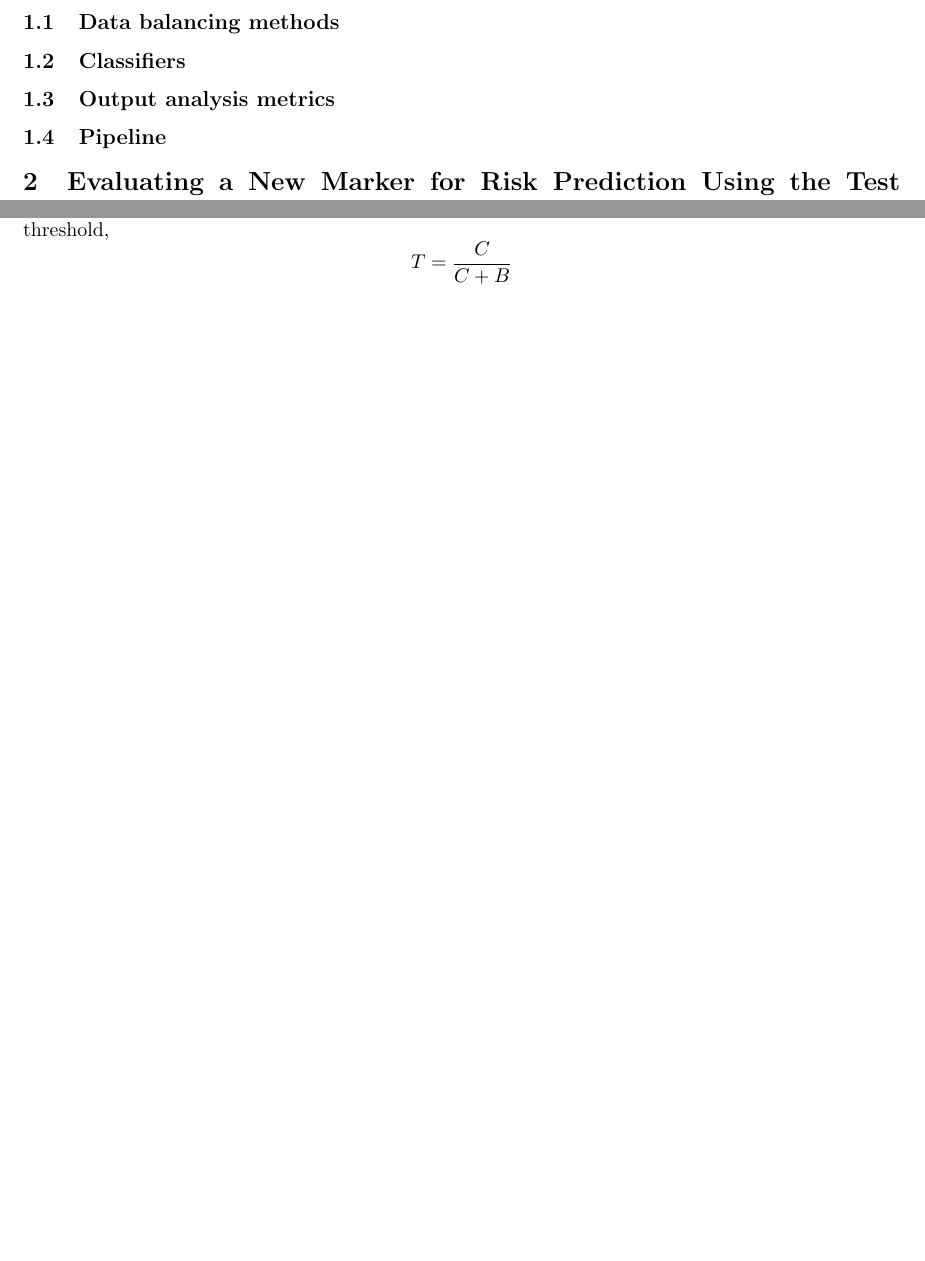
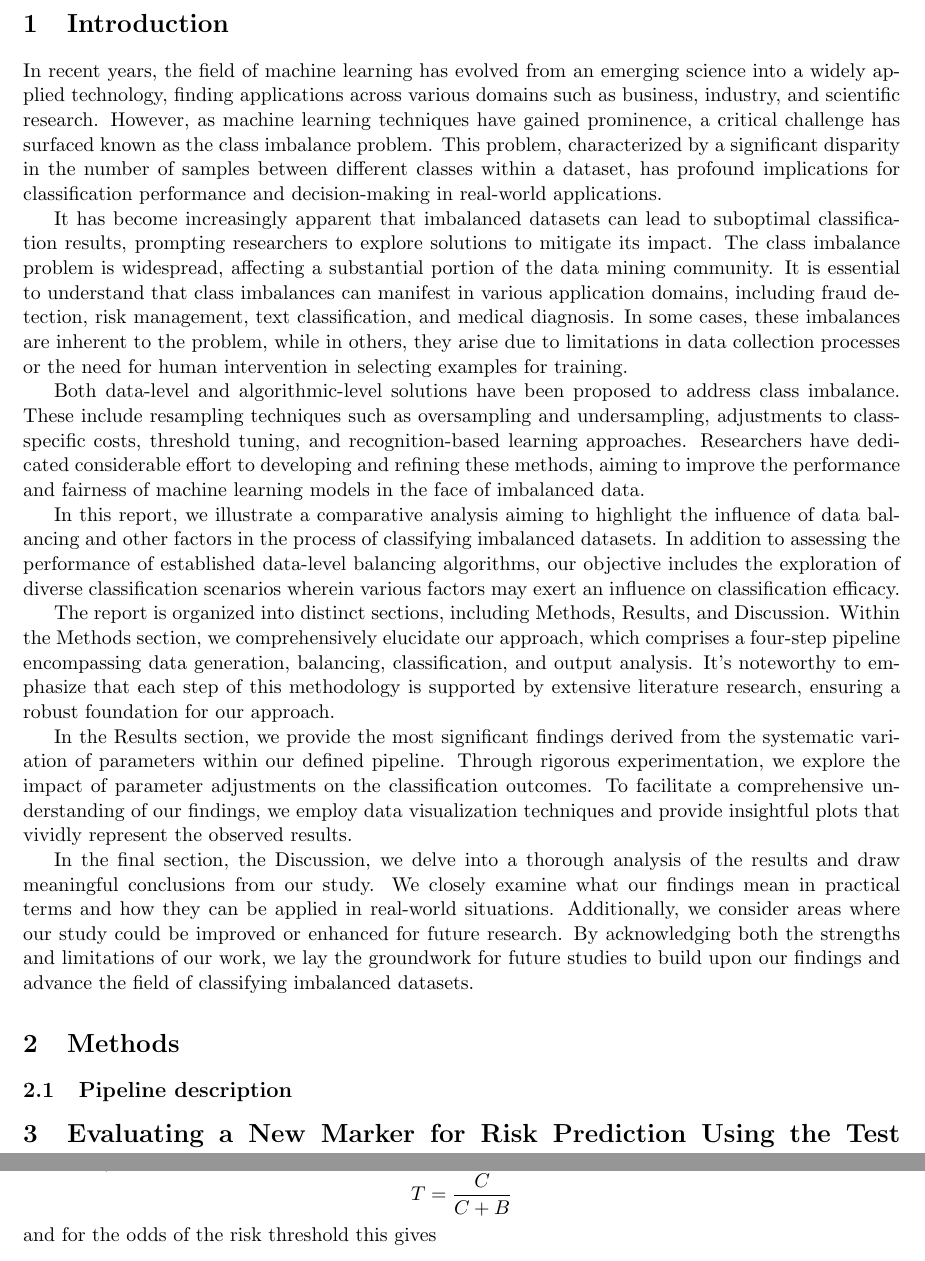
Before and after one commit to gnthr-solve/TP_ML_PL_report, a LaTeX document (Report.tex, which reads content/introduction.tex, content/methods.tex): two parts of pages 1 and 2 of 7 before the commit and two parts of pages 1 and 3 of 8 after it, joined at a grey line, cut at the place of the change, the shorter picture padded with empty space. Compiled offline with pdfLaTeX.

Commit message:
Added preliminary introduction, divided added files for pipeline steps

```diff
--- a/Report.tex
+++ b/Report.tex
@@ -52,8 +52,14 @@
 
 
 
+\title{\textbf{The influence of distribution characteristics and data balancing on classification bias in highly unbalanced data sets}}
+    \author{
+        \parbox{\linewidth}{\centering
+            Zekiye Erarslan, Manuel Günther, Artemii Redkin, Matteo Zannini
+        }
+     }
+    \date{30.09.2023}
 
-\title{The influence of distribution characteristics and data balancing on classification bias in highly unbalanced data sets}
 
 \begin{document}
 %Inputs from content----------------------------------------------------------------------------------------------------------------------------------------------------------------------------------------------------
--- /dev/null
+++ b/content/introduction.tex
@@ -0,0 +1,17 @@
+\section{Introduction}
+
+In recent years, the field of machine learning has evolved from an emerging science into a widely applied technology, finding applications across various domains such as business, industry, and scientific research. However, as machine learning techniques have gained prominence, a critical challenge has surfaced known as the class imbalance problem. This problem, characterized by a significant disparity in the number of samples between different classes within a dataset, has profound implications for classification performance and decision-making in real-world applications.
+
+It has become increasingly apparent that imbalanced datasets can lead to suboptimal classification results, prompting researchers to explore solutions to mitigate its impact.
+The class imbalance problem is widespread, affecting a substantial portion of the data mining community.
+It is essential to understand that class imbalances can manifest in various application domains, including fraud detection, risk management, text classification, and medical diagnosis. In some cases, these imbalances are inherent to the problem, while in others, they arise due to limitations in data collection processes or the need for human intervention in selecting examples for training.
+
+Both data-level and algorithmic-level solutions have been proposed to address class imbalance. These include resampling techniques such as oversampling and undersampling, adjustments to class-specific costs, threshold tuning, and recognition-based learning approaches. Researchers have dedicated considerable effort to developing and refining these methods, aiming to improve the performance and fairness of machine learning models in the face of imbalanced data.
+
+In this report, we illustrate a comparative analysis aiming to highlight the influence of data balancing and other factors in the process of classifying imbalanced datasets. In addition to assessing the performance of established data-level balancing algorithms, our objective includes the exploration of diverse classification scenarios wherein various factors may exert an influence on classification efficacy.
+
+The report is organized into distinct sections, including Methods, Results, and Discussion. Within the Methods section, we comprehensively elucidate our approach, which comprises a four-step pipeline encompassing data generation, balancing, classification, and output analysis. It's noteworthy to emphasize that each step of this methodology is supported by extensive literature research, ensuring a robust foundation for our approach.
+
+In the Results section, we provide the most significant findings derived from the systematic variation of parameters within our defined pipeline. Through rigorous experimentation, we explore the impact of parameter adjustments on the classification outcomes. To facilitate a comprehensive understanding of our findings, we employ data visualization techniques and provide insightful plots that vividly represent the observed results.
+
+In the final section, the Discussion, we delve into a thorough analysis of the results and draw meaningful conclusions from our study. We closely examine what our findings mean in practical terms and how they can be applied in real-world situations. Additionally, we consider areas where our study could be improved or enhanced for future research. By acknowledging both the strengths and limitations of our work, we lay the groundwork for future studies to build upon our findings and advance the field of classifying imbalanced datasets.
--- a/content/methods.tex
+++ b/content/methods.tex
@@ -1,9 +1,3 @@
 \section{Methods}
 
-\subsection{Data balancing methods}
-
-\subsection{Classifiers}
-
-\subsection{Output analysis metrics}
-
-\subsection{Pipeline}
+\subsection{Pipeline description}
```
Also changed, not shown: content/balancing.tex (added, +1 -0 lines), content/classification.tex (added, +2 -0 lines), content/data_generation.tex (added, +2 -0 lines), content/output_analysis.tex (added, +1 -0 lines), Report.pdf, Report.tex (2 more changed lines).
